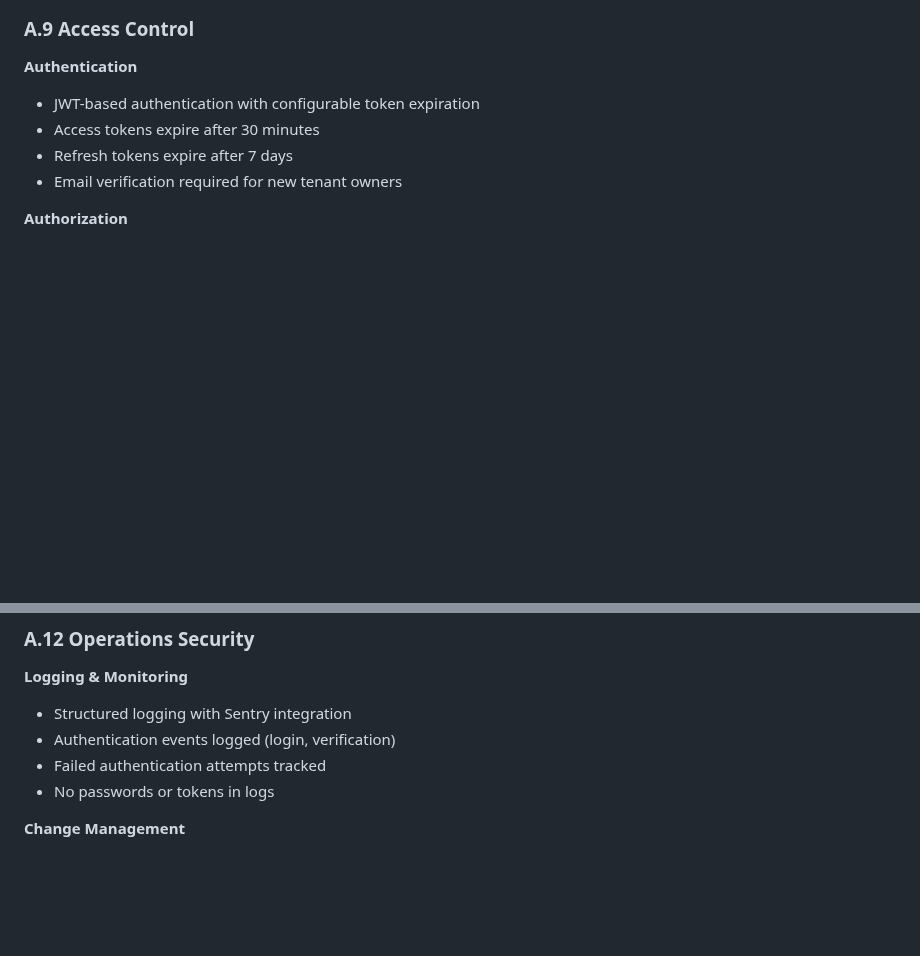
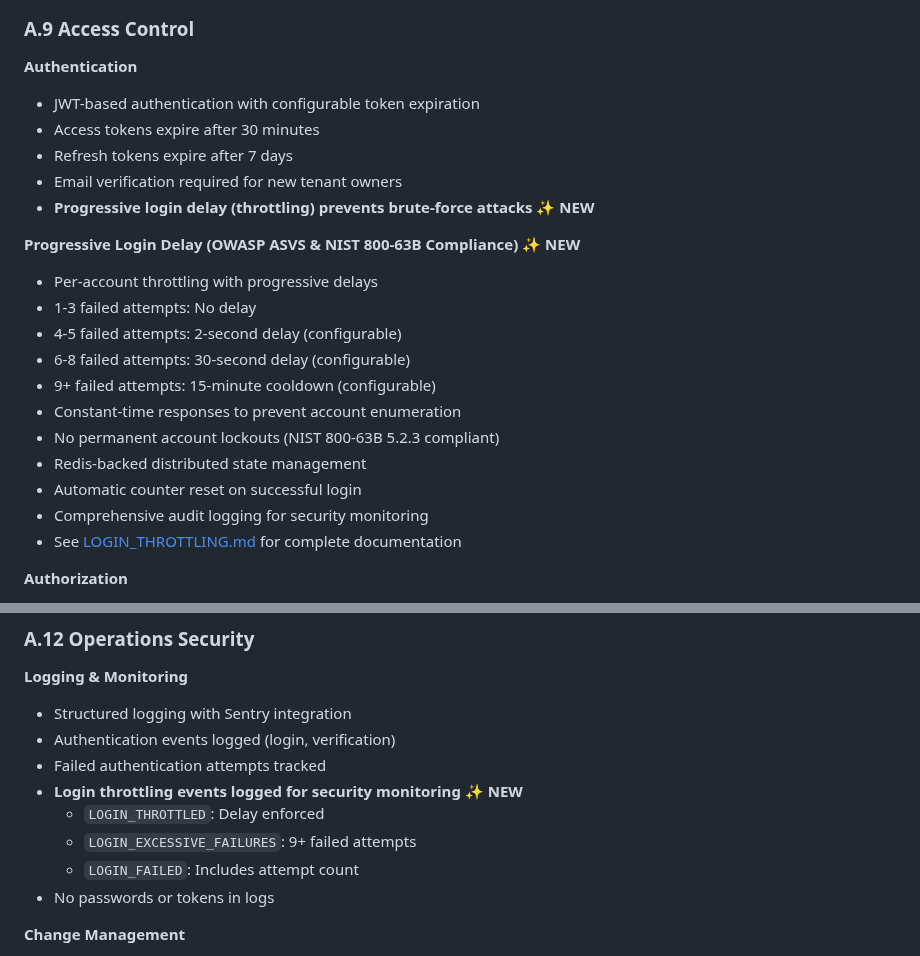
Before and after one commit to rohteemie/invoice-manager-saas-backend, a Markdown page: docs/SECURITY.md, 2 parts joined by grey strips. Drawn GitHub-style; blank space fills up the shorter version.

Commit message:
Add comprehensive documentation for progressive login delay feature
Co-authored-by: rohteemie <31229565+rohteemie@users.noreply.github.com>

```diff
--- a/docs/SECURITY.md
+++ b/docs/SECURITY.md
@@ -36,6 +36,20 @@ This document details the security measures and compliance standards implemented
 - Access tokens expire after 30 minutes
 - Refresh tokens expire after 7 days
 - Email verification required for new tenant owners
+- **Progressive login delay (throttling) prevents brute-force attacks** ✨ **NEW**
+
+**Progressive Login Delay (OWASP ASVS & NIST 800-63B Compliance)** ✨ **NEW**
+- Per-account throttling with progressive delays
+- 1-3 failed attempts: No delay
+- 4-5 failed attempts: 2-second delay (configurable)
+- 6-8 failed attempts: 30-second delay (configurable)
+- 9+ failed attempts: 15-minute cooldown (configurable)
+- Constant-time responses to prevent account enumeration
+- No permanent account lockouts (NIST 800-63B 5.2.3 compliant)
+- Redis-backed distributed state management
+- Automatic counter reset on successful login
+- Comprehensive audit logging for security monitoring
+- See [LOGIN_THROTTLING.md](LOGIN_THROTTLING.md) for complete documentation
 
 **Authorization**
 - Role-Based Access Control (RBAC) with 4 hierarchical roles
@@ -74,6 +88,10 @@ This document details the security measures and compliance standards implemented
 - Structured logging with Sentry integration
 - Authentication events logged (login, verification)
 - Failed authentication attempts tracked
+- **Login throttling events logged for security monitoring** ✨ **NEW**
+  - `LOGIN_THROTTLED`: Delay enforced
+  - `LOGIN_EXCESSIVE_FAILURES`: 9+ failed attempts
+  - `LOGIN_FAILED`: Includes attempt count
 - No passwords or tokens in logs
 
 **Change Management**
```
Also changed, not shown: docs/LOGIN_THROTTLING.md (added, +569 -0 lines), docs/authentication.md (+15 -0 lines).
